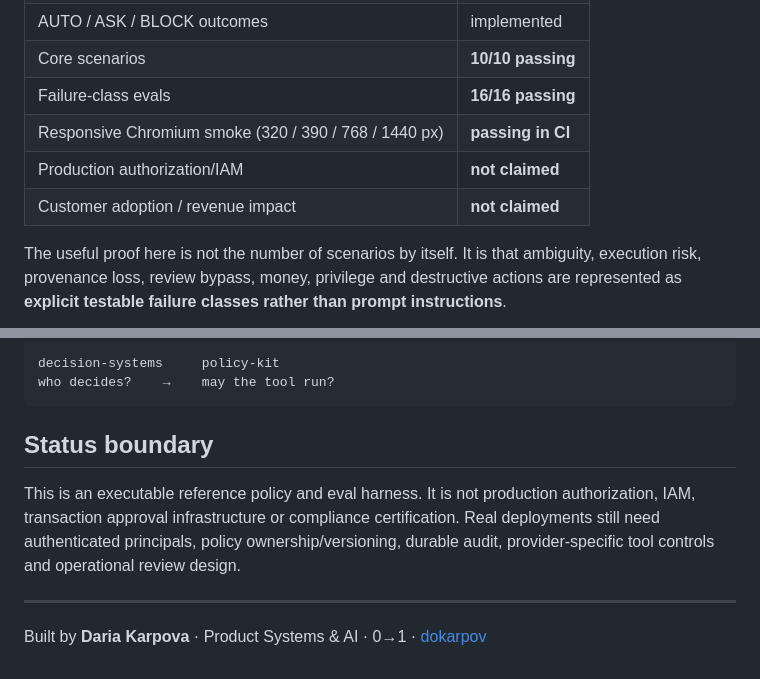
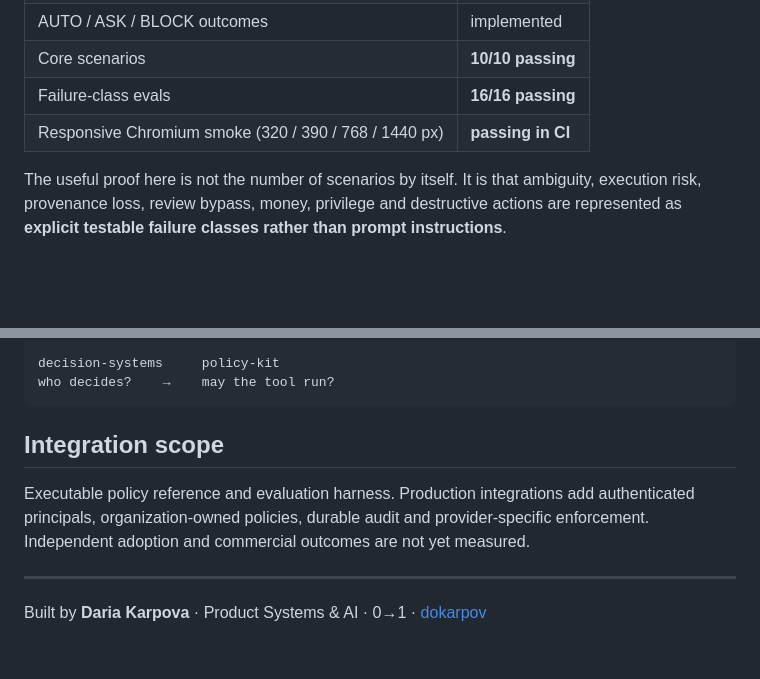
Before and after one commit to dokarpov/policy-kit, a Markdown page: README.md, 2 parts joined by grey strips. Rendered like a GitHub page; blank space fills up the shorter version.

Commit message:
docs: focus README on product evidence and consolidate status notes

````diff
--- a/README.md
+++ b/README.md
@@ -65,8 +65,6 @@ npm run report
 | Core scenarios | **10/10 passing** |
 | Failure-class evals | **16/16 passing** |
 | Responsive Chromium smoke (320 / 390 / 768 / 1440 px) | **passing in CI** |
-| Production authorization/IAM | **not claimed** |
-| Customer adoption / revenue impact | **not claimed** |
 
 The useful proof here is not the number of scenarios by itself. It is that ambiguity, execution risk, provenance loss, review bypass, money, privilege and destructive actions are represented as **explicit testable failure classes rather than prompt instructions**.
 
@@ -114,9 +112,9 @@ decision-systems     policy-kit
 who decides?    →    may the tool run?
 ```
 
-## Status boundary
+## Integration scope
 
-This is an executable reference policy and eval harness. It is not production authorization, IAM, transaction approval infrastructure or compliance certification. Real deployments still need authenticated principals, policy ownership/versioning, durable audit, provider-specific tool controls and operational review design.
+Executable policy reference and evaluation harness. Production integrations add authenticated principals, organization-owned policies, durable audit and provider-specific enforcement. Independent adoption and commercial outcomes are not yet measured.
 
 ---
 
````
